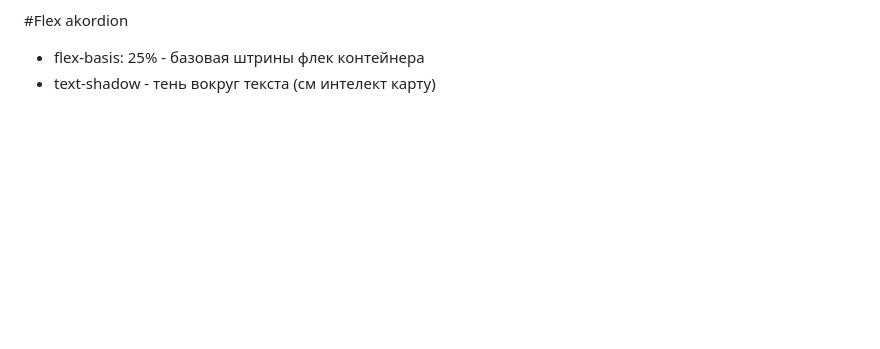
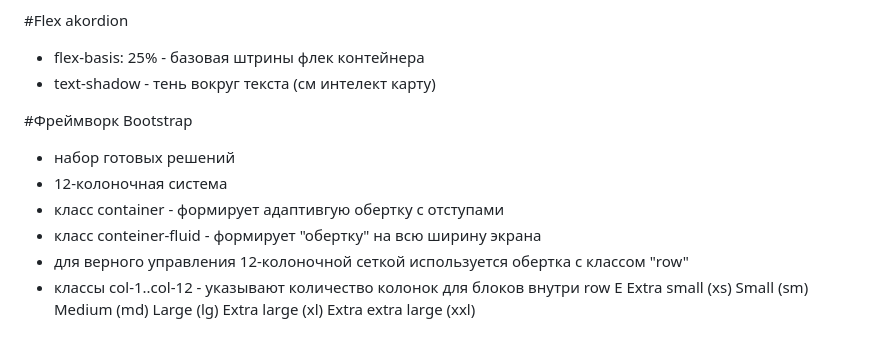
Before and after one commit to keasuu/mypage-html, a Markdown page: README.md, the part around the change. Rendered like a GitHub page; blank space fills up the shorter version.

```diff
--- a/README.md
+++ b/README.md
@@ -94,3 +94,17 @@
 
 - flex-basis: 25% - базовая штрины флек контейнера
 - text-shadow - тень вокруг текста (см интелект карту)
+
+#Фреймворк Bootstrap
+- набор готовых решений
+- 12-колоночная система
+- класс container - формирует адаптивгую обертку с отступами
+- класс conteiner-fluid - формирует "обертку" на всю ширину экрана
+- для верного управления 12-колоночной сеткой используется обертка с классом "row"
+-  классы col-1..col-12 - указывают количество колонок для блоков внутри row E
+ Extra small (xs)
+Small (sm)
+Medium (md)
+Large (lg)
+Extra large (xl)
+Extra extra large (xxl)
```
